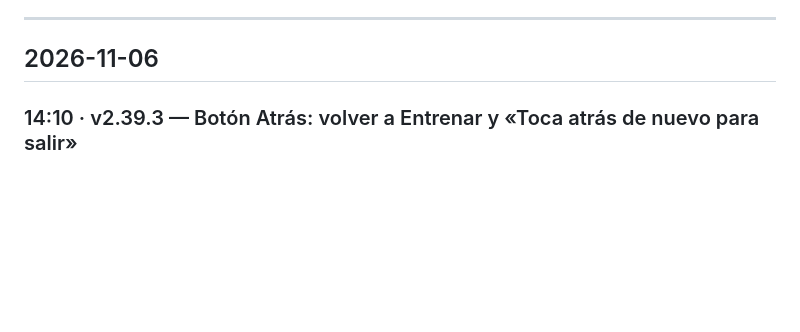
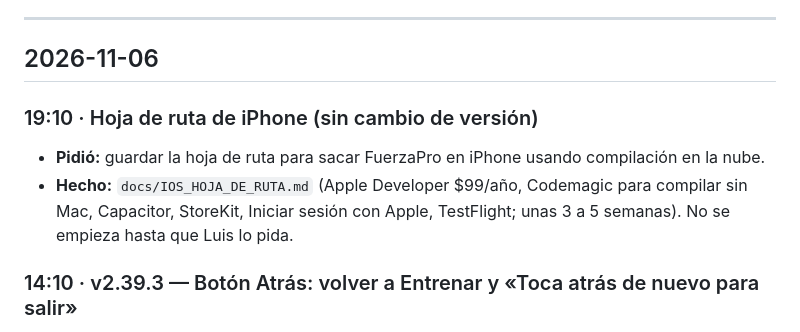
Before and after one commit to luiscampozano/analizador-fuerza, a Markdown page: docs/DIARIO.md, the part around the change. Rendered like a GitHub page; blank space fills up the shorter version.

Commit message:
Docs: hoja de ruta para iPhone
Co-Authored-By: Claude Opus 5.5 <noreply@anthropic.com>
Claude-Session: https://claude.ai/code/session_01P9hQbXPRXGYc7Y49JcvmPy

```diff
--- a/docs/DIARIO.md
+++ b/docs/DIARIO.md
@@ -7,6 +7,11 @@ versión publicada y qué quedó pendiente. Escribe en español sencillo.
 ---
 
 ## 2026-11-06
+
+### 19:10 · Hoja de ruta de iPhone (sin cambio de versión)
+- **Pidió:** guardar la hoja de ruta para sacar FuerzaPro en iPhone usando compilación en la nube.
+- **Hecho:** `docs/IOS_HOJA_DE_RUTA.md` (Apple Developer $99/año, Codemagic para compilar sin Mac, Capacitor, StoreKit,
+  Iniciar sesión con Apple, TestFlight; unas 3 a 5 semanas). No se empieza hasta que Luis lo pida.
 
 ### 14:10 · v2.39.3 — Botón Atrás: volver a Entrenar y «Toca atrás de nuevo para salir»
 - **Pidió:** que Atrás no cierre la app de golpe: de una sub-pantalla a su pestaña, de otra pestaña a Entrenar y en
```
Also changed, not shown: docs/IOS_HOJA_DE_RUTA.md (added, +47 -0 lines).
